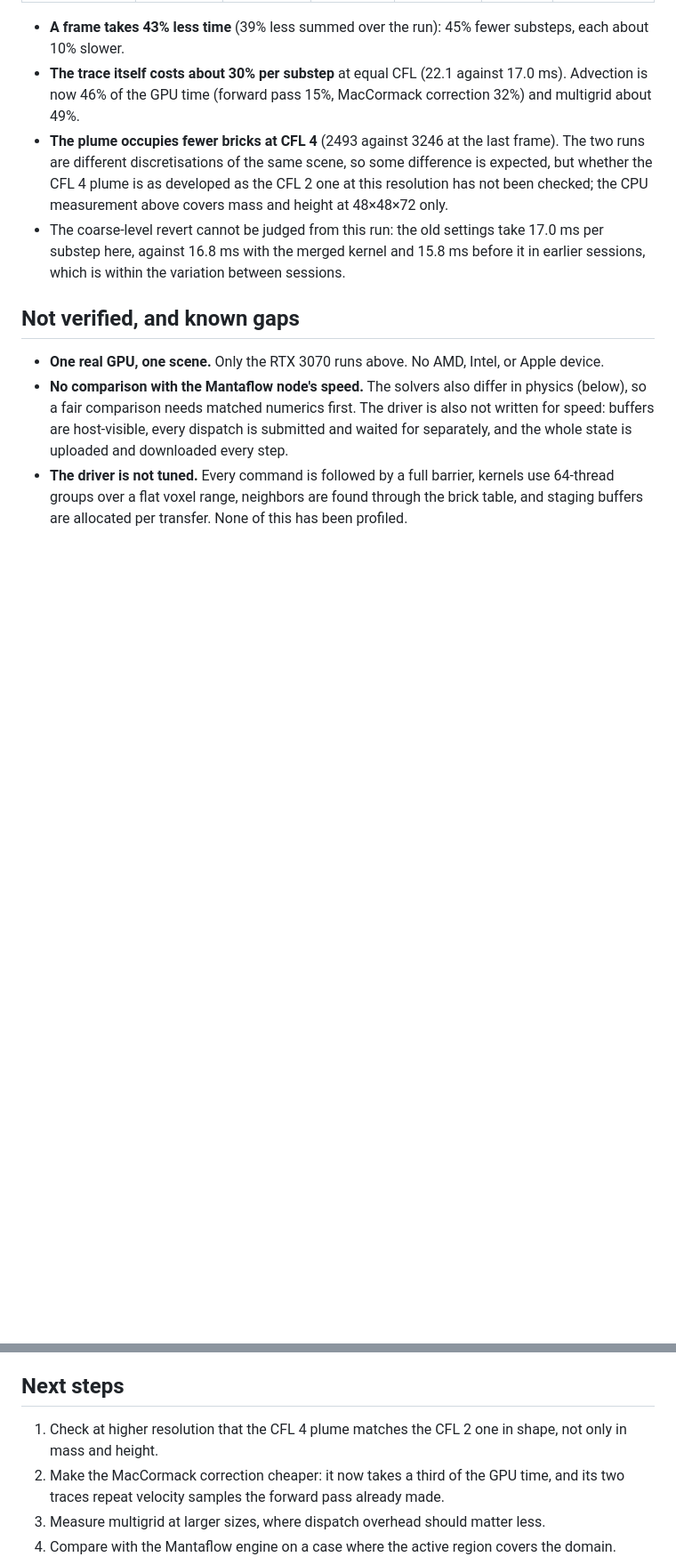
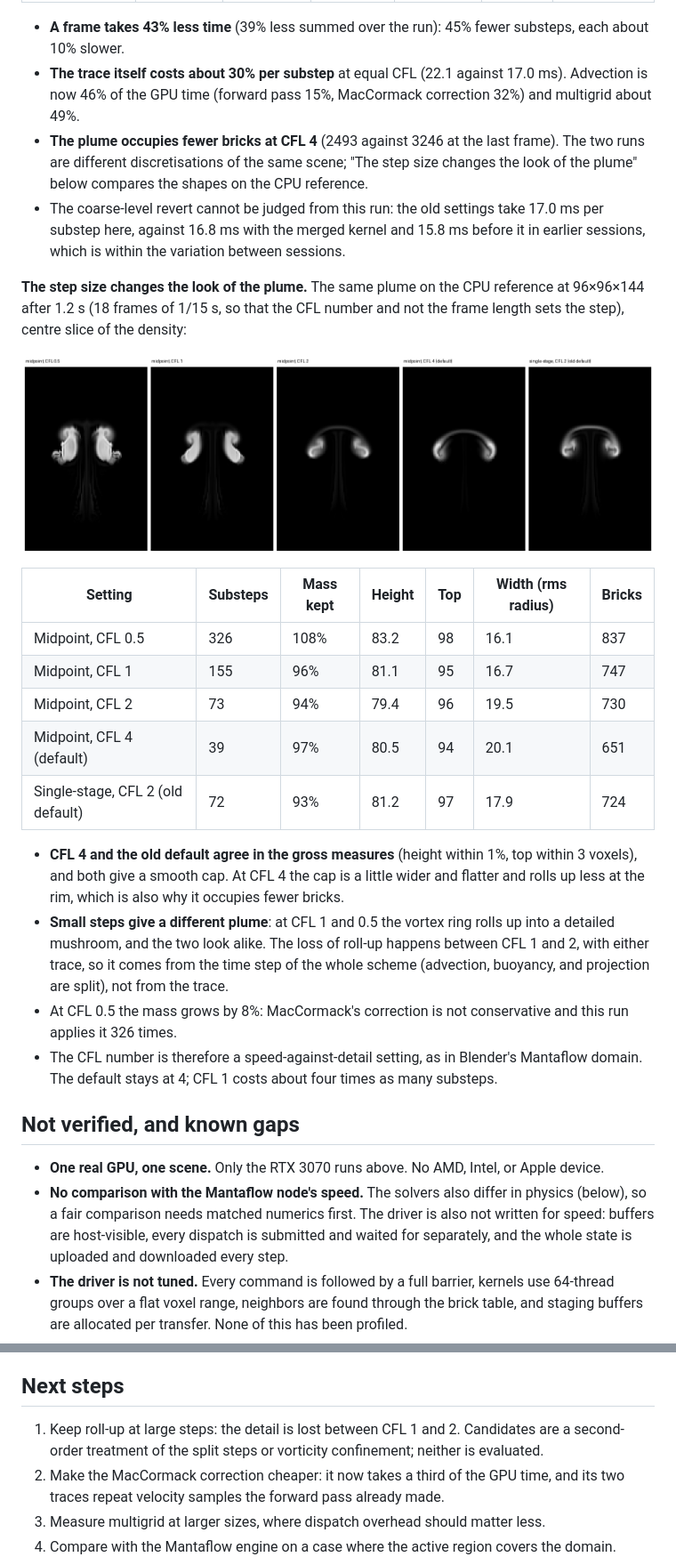
Before and after one commit to swetzel623-cell/build, a Markdown page: docs/gpu-sparse-solver.md, 2 parts joined by grey strips. Shown at 89% size. GitHub-like rendering; pictures changed too: docs/images/plume_step_size.png (added); blank space fills up the shorter version.

Commit message:
Record how the step size changes the plume's shape
Co-Authored-By: Claude Fable 5.2 <noreply@anthropic.com>
Claude-Session: https://claude.ai/code/session_01MPQmK5gKvbZ1ExHu76vWS8

```diff
--- a/docs/gpu-sparse-solver.md
+++ b/docs/gpu-sparse-solver.md
@@ -474,12 +474,37 @@ session:
   Advection is now 46% of the GPU time (forward pass 15%, MacCormack correction 32%) and
   multigrid about 49%.
 - **The plume occupies fewer bricks at CFL 4** (2493 against 3246 at the last frame). The two
-  runs are different discretisations of the same scene, so some difference is expected, but
-  whether the CFL 4 plume is as developed as the CFL 2 one at this resolution has not been
-  checked; the CPU measurement above covers mass and height at 48×48×72 only.
+  runs are different discretisations of the same scene; "The step size changes the look of
+  the plume" below compares the shapes on the CPU reference.
 - The coarse-level revert cannot be judged from this run: the old settings take 17.0 ms per
   substep here, against 16.8 ms with the merged kernel and 15.8 ms before it in earlier
   sessions, which is within the variation between sessions.
+
+**The step size changes the look of the plume.** The same plume on the CPU reference at
+96×96×144 after 1.2 s (18 frames of 1/15 s, so that the CFL number and not the frame length
+sets the step), centre slice of the density:
+
+![Centre slice of the plume at five step settings](images/plume_step_size.png)
+
+| Setting | Substeps | Mass kept | Height | Top | Width (rms radius) | Bricks |
+|---|---|---|---|---|---|---|
+| Midpoint, CFL 0.5 | 326 | 108% | 83.2 | 98 | 16.1 | 837 |
+| Midpoint, CFL 1 | 155 | 96% | 81.1 | 95 | 16.7 | 747 |
+| Midpoint, CFL 2 | 73 | 94% | 79.4 | 96 | 19.5 | 730 |
+| Midpoint, CFL 4 (default) | 39 | 97% | 80.5 | 94 | 20.1 | 651 |
+| Single-stage, CFL 2 (old default) | 72 | 93% | 81.2 | 97 | 17.9 | 724 |
+
+- **CFL 4 and the old default agree in the gross measures** (height within 1%, top within 3
+  voxels), and both give a smooth cap. At CFL 4 the cap is a little wider and flatter and rolls
+  up less at the rim, which is also why it occupies fewer bricks.
+- **Small steps give a different plume**: at CFL 1 and 0.5 the vortex ring rolls up into a
+  detailed mushroom, and the two look alike. The loss of roll-up happens between CFL 1 and 2,
+  with either trace, so it comes from the time step of the whole scheme (advection, buoyancy,
+  and projection are split), not from the trace.
+- At CFL 0.5 the mass grows by 8%: MacCormack's correction is not conservative and this run
+  applies it 326 times.
+- The CFL number is therefore a speed-against-detail setting, as in Blender's Mantaflow domain.
+  The default stays at 4; CFL 1 costs about four times as many substeps.
 
 ## Not verified, and known gaps
 
@@ -516,8 +541,8 @@ session:
 
 ## Next steps
 
-1. Check at higher resolution that the CFL 4 plume matches the CFL 2 one in shape, not only in
-   mass and height.
+1. Keep roll-up at large steps: the detail is lost between CFL 1 and 2. Candidates are a
+   second-order treatment of the split steps or vorticity confinement; neither is evaluated.
 2. Make the MacCormack correction cheaper: it now takes a third of the GPU time, and its two
    traces repeat velocity samples the forward pass already made.
 3. Measure multigrid at larger sizes, where dispatch overhead should matter less.
```
